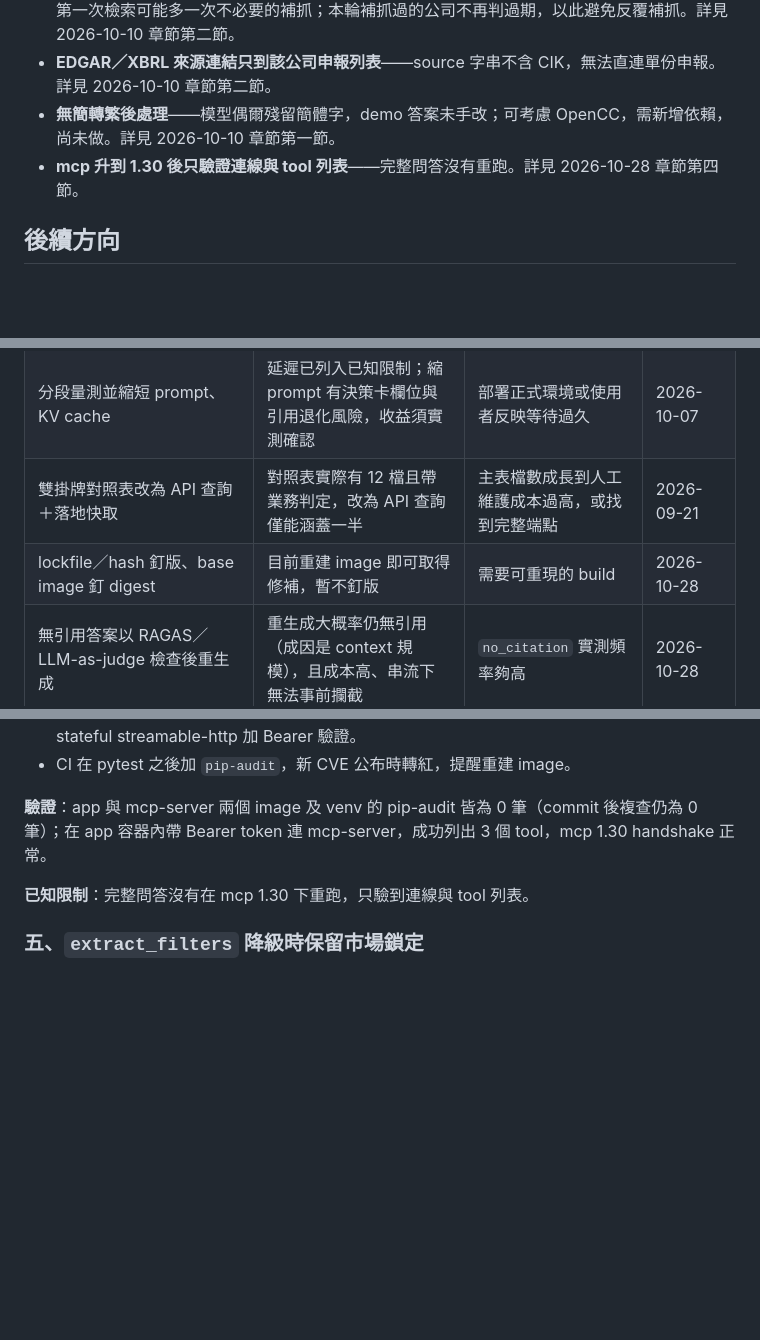
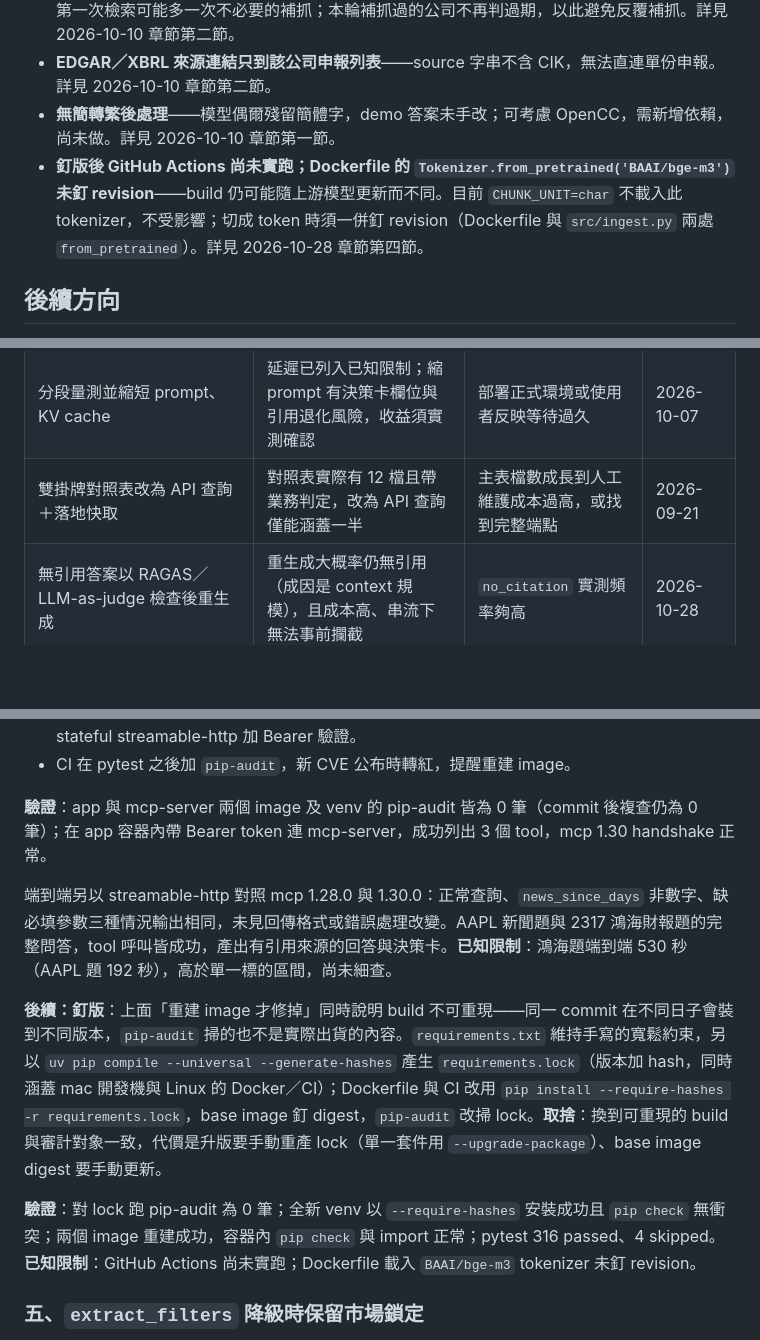
Before and after one commit to thelilywang/finance-ai-assistant, a Markdown page: docs/MAINTENANCE_LOG.md, 3 parts joined by grey strips. GitHub-like rendering; blank space fills up the shorter version.

Commit message:
docs: log dependency pinning and fold mcp 1.30 e2e check into 10-28
Record the hashed lock file and base image digest pinning, replace the
superseded no-pin entries in the index, and merge the mcp 1.28/1.30
end-to-end comparison into section 4 as a short conclusion.

```diff
--- a/docs/MAINTENANCE_LOG.md
+++ b/docs/MAINTENANCE_LOG.md
@@ -16,7 +16,7 @@
 - **補抓時效仍以檢索回來的 top-k chunk 判斷，而非 DB 內最新新聞**（`route_after_tools`）——第一次檢索可能多一次不必要的補抓；本輪補抓過的公司不再判過期，以此避免反覆補抓。詳見 2026-10-10 章節第二節。
 - **EDGAR／XBRL 來源連結只到該公司申報列表**——source 字串不含 CIK，無法直連單份申報。詳見 2026-10-10 章節第二節。
 - **無簡轉繁後處理**——模型偶爾殘留簡體字，demo 答案未手改；可考慮 OpenCC，需新增依賴，尚未做。詳見 2026-10-10 章節第一節。
-- **mcp 升到 1.30 後只驗證連線與 tool 列表**——完整問答沒有重跑。詳見 2026-10-28 章節第四節。
+- **釘版後 GitHub Actions 尚未實跑；Dockerfile 的 `Tokenizer.from_pretrained('BAAI/bge-m3')` 未釘 revision**——build 仍可能隨上游模型更新而不同。目前 `CHUNK_UNIT=char` 不載入此 tokenizer，不受影響；切成 token 時須一併釘 revision（Dockerfile 與 `src/ingest.py` 兩處 `from_pretrained`）。詳見 2026-10-28 章節第四節。
 
 ## 後續方向
 
@@ -39,7 +39,6 @@
 | 補抓軌別拆成獨立 MCP tool | 拆分早已完成，進一步拆分無法降低主要成本 | log 量到不必要軌別的浪費佔比 | 2026-09-21 |
 | 分段量測並縮短 prompt、KV cache | 延遲已列入已知限制；縮 prompt 有決策卡欄位與引用退化風險，收益須實測確認 | 部署正式環境或使用者反映等待過久 | 2026-10-07 |
 | 雙掛牌對照表改為 API 查詢＋落地快取 | 對照表實際有 12 檔且帶業務判定，改為 API 查詢僅能涵蓋一半 | 主表檔數成長到人工維護成本過高，或找到完整端點 | 2026-09-21 |
-| lockfile／hash 釘版、base image 釘 digest | 目前重建 image 即可取得修補，暫不釘版 | 需要可重現的 build | 2026-10-28 |
 | 無引用答案以 RAGAS／LLM-as-judge 檢查後重生成 | 重生成大概率仍無引用（成因是 context 規模），且成本高、串流下無法事前攔截 | `no_citation` 實測頻率夠高 | 2026-10-28 |
 
 ---
@@ -718,7 +717,11 @@ EPS 題的答案混入不相關的 Penguin Solutions 財測，**根因**是檢
 
 **驗證**：app 與 mcp-server 兩個 image 及 venv 的 pip-audit 皆為 0 筆（commit 後複查仍為 0 筆）；在 app 容器內帶 Bearer token 連 mcp-server，成功列出 3 個 tool，mcp 1.30 handshake 正常。
 
-**已知限制**：完整問答沒有在 mcp 1.30 下重跑，只驗到連線與 tool 列表。
+端到端另以 streamable-http 對照 mcp 1.28.0 與 1.30.0：正常查詢、`news_since_days` 非數字、缺必填參數三種情況輸出相同，未見回傳格式或錯誤處理改變。AAPL 新聞題與 2317 鴻海財報題的完整問答，tool 呼叫皆成功，產出有引用來源的回答與決策卡。**已知限制**：鴻海題端到端 530 秒（AAPL 題 192 秒），高於單一標的區間，尚未細查。
+
+**後續：釘版**：上面「重建 image 才修掉」同時說明 build 不可重現——同一 commit 在不同日子會裝到不同版本，`pip-audit` 掃的也不是實際出貨的內容。`requirements.txt` 維持手寫的寬鬆約束，另以 `uv pip compile --universal --generate-hashes` 產生 `requirements.lock`（版本加 hash，同時涵蓋 mac 開發機與 Linux 的 Docker／CI）；Dockerfile 與 CI 改用 `pip install --require-hashes -r requirements.lock`，base image 釘 digest，`pip-audit` 改掃 lock。**取捨**：換到可重現的 build 與審計對象一致，代價是升版要手動重產 lock（單一套件用 `--upgrade-package`）、base image digest 要手動更新。
+
+**驗證**：對 lock 跑 pip-audit 為 0 筆；全新 venv 以 `--require-hashes` 安裝成功且 `pip check` 無衝突；兩個 image 重建成功，容器內 `pip check` 與 import 正常；pytest 316 passed、4 skipped。**已知限制**：GitHub Actions 尚未實跑；Dockerfile 載入 `BAAI/bge-m3` tokenizer 未釘 revision。
 
 ### 五、`extract_filters` 降級時保留市場鎖定
 
```
Also changed, not shown: other parts of docs/MAINTENANCE_LOG.md (+1 -0 lines).
